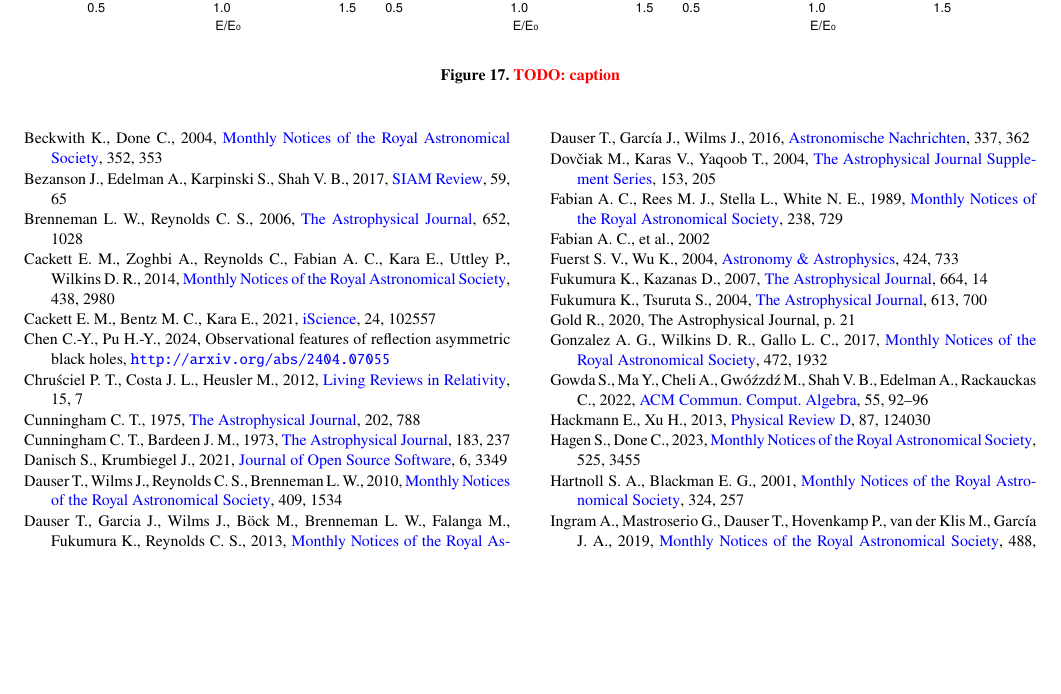
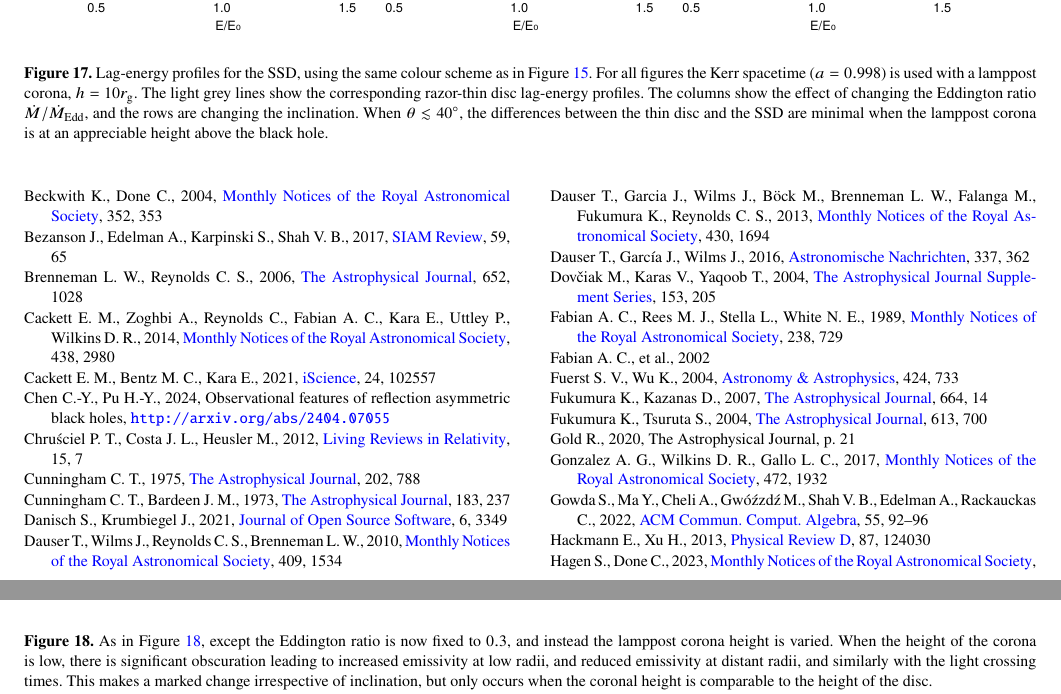
Before and after one commit to fjebaker/gradus-paper, a LaTeX paper (latex/gradus.tex): part of page 15 of 18 before the commit and two parts of pages 15 and 16 of 18 after it, the two joined at a grey line, cut so that both start at the same text, the shorter picture padded with empty space. Compiled offline with pdfLaTeX; a LaTeX package or settings file that is missing is left out.

Commit message:
feat: added captions for new thick disc figures

```diff
--- a/latex/gradus.tex
+++ b/latex/gradus.tex
@@ -1548,14 +1548,28 @@ The comparison is shown in Figure \ref{fig:compare-johannsen}.
 \begin{figure*}
 	\centering
 	\includegraphics[width=0.99\linewidth]{figures/reverberation.thick-disc.pdf}
-    \caption{\todo{caption}}
+    \caption{Lag-energy profiles for the SSD, using the same colour scheme as in
+        Figure \ref{fig:lag-energy}. For all figures the Kerr spacetime
+        ($a=0.998$) is used with a lamppost corona, $h = 10 \rg$. The light grey
+        lines show the corresponding razor-thin disc lag-energy profiles. The
+        columns show the effect of changing the Eddington ratio $\dot{M} /
+        \dot{M}_\text{Edd}$, and the rows are changing the inclination. When
+        $\theta \lesssim 40^\circ$, the differences between the thin disc and
+        the SSD are minimal when the lamppost corona is at an appreciable height
+        above the black hole.}
 	\label{fig:reverb-thick-discs}
 \end{figure*}
 
 \begin{figure*}
 	\centering
 	\includegraphics[width=0.99\linewidth]{figures/reverberation.thick-disc-corona.pdf}
-    \caption{\todo{caption}}
+    \caption{As in Figure \ref{fig:reverb-thick-discs}, except the Eddington
+        ratio is now fixed to $0.3$, and instead the lamppost corona height is
+        varied. When the height of the corona is low, there is significant
+        obscuration leading to increased emissivity at low radii, and reduced
+        emissivity at distant radii, and similarly with the light crossing
+    times. This makes a marked change irrespective of inclination, but only
+occurs when the coronal height is comparable to the height of the disc.}
 	\label{fig:reverb-thick-discs}
 \end{figure*}
 
```
